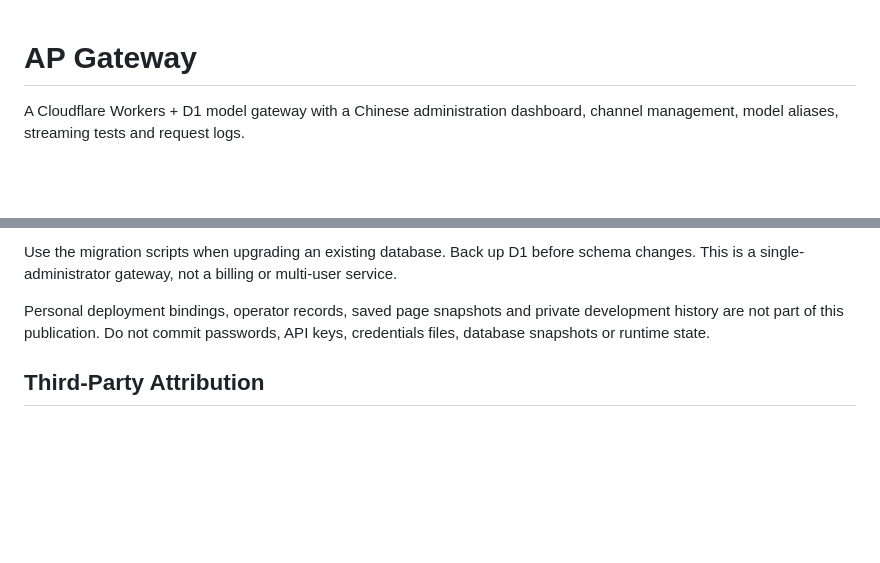
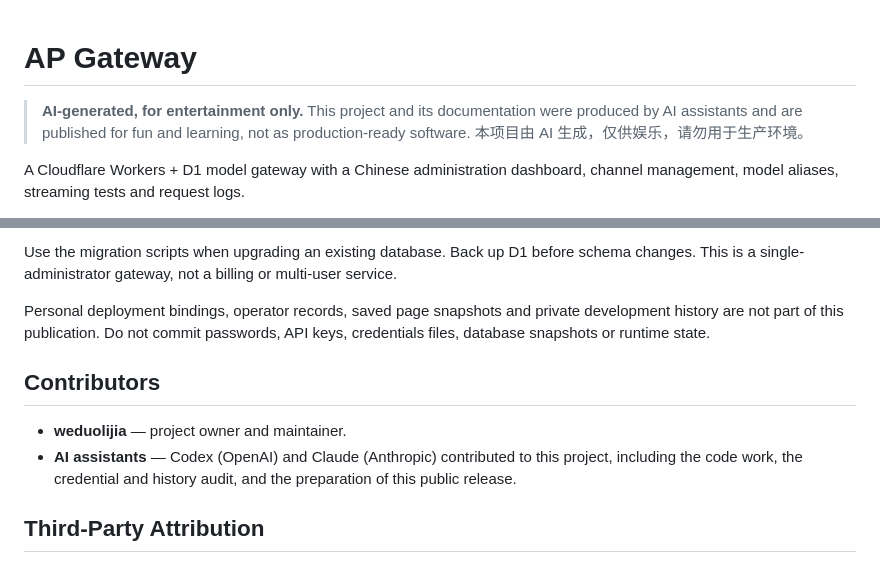
Before and after one commit to weduolijia/ap-gateway, a Markdown page: README.md, 2 parts joined by grey strips. Drawn GitHub-style; blank space fills up the shorter version.

Commit message:
Document AI origin and contributors
Add a prominent AI-generated / entertainment-only notice to the README and credit the AI assistants that worked on the project.

Co-Authored-By: Claude Fable 5 <noreply@anthropic.com>

```diff
--- a/README.md
+++ b/README.md
@@ -1,4 +1,6 @@
 # AP Gateway
+
+> **AI-generated, for entertainment only.** This project and its documentation were produced by AI assistants and are published for fun and learning, not as production-ready software. 本项目由 AI 生成，仅供娱乐，请勿用于生产环境。
 
 A Cloudflare Workers + D1 model gateway with a Chinese administration dashboard, channel management, model aliases, streaming tests and request logs.
 
@@ -105,6 +107,11 @@ Use the migration scripts when upgrading an existing database. Back up D1 before
 
 Personal deployment bindings, operator records, saved page snapshots and private development history are not part of this publication. Do not commit passwords, API keys, credentials files, database snapshots or runtime state.
 
+## Contributors
+
+- **weduolijia** — project owner and maintainer.
+- **AI assistants** — Codex (OpenAI) and Claude (Anthropic) contributed to this project, including the code work, the credential and history audit, and the preparation of this public release.
+
 ## Third-Party Attribution
 
 See [THIRD_PARTY_NOTICES.md](THIRD_PARTY_NOTICES.md) for adapted protocol mappings and dependency attribution. The original upstream MIT license is preserved in `vendor/cloudflare-llm-gateway/LICENSE`.
```
